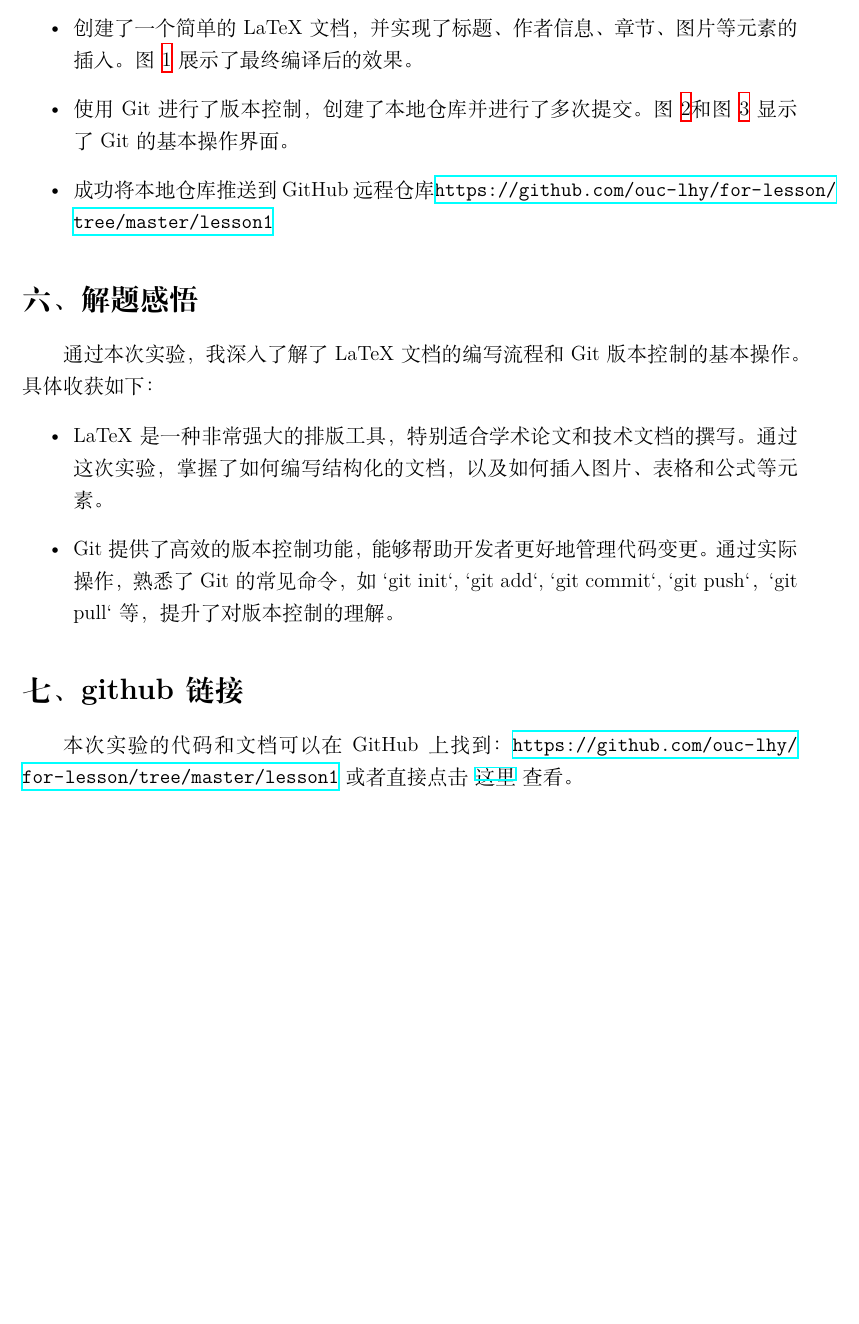
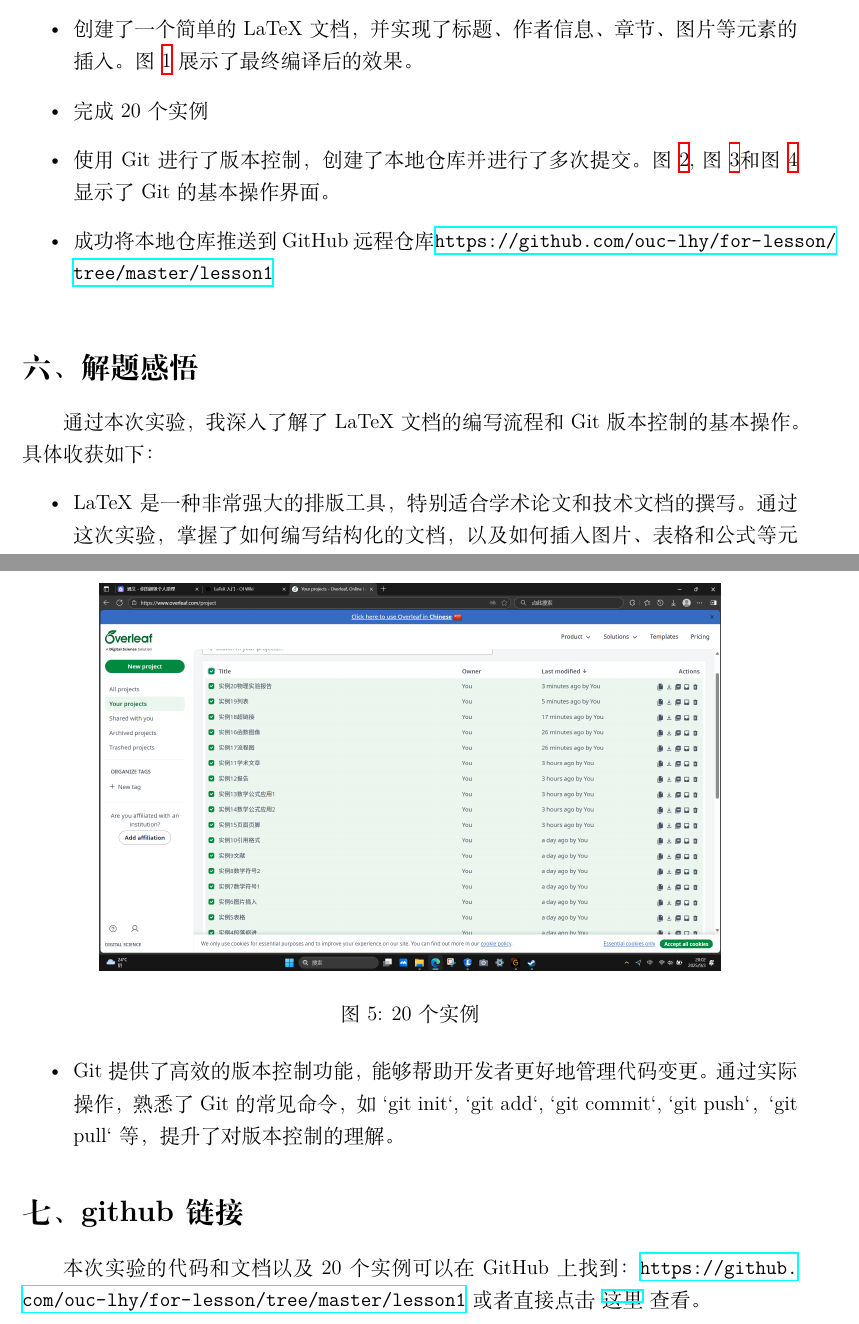
Before and after one commit to ouc-lhy/for-lesson, a LaTeX document (lesson1/系统开发工具基础实验报告1 刘浩洋.tex): part of page 4 of 4 before the commit and two parts of pages 4 and 5 of 5 after it, the two joined at a grey line, cut so that both start at the same text, the shorter picture padded with empty space. Compiled offline with XeLaTeX.

Commit message:
实验报告更新

```diff
--- a/lesson1/main.tex
+++ b/lesson1/系统开发工具基础实验报告1 刘浩洋.tex
@@ -102,9 +109,17 @@
 在本次实验中，成功完成了以下任务：
 \begin{itemize}
     \item 创建了一个简单的 LaTeX 文档，并实现了标题、作者信息、章节、图片等元素的插入。图 \ref{fig:latex} 展示了最终编译后的效果。
-    \item 使用 Git 进行了版本控制，创建了本地仓库并进行了多次提交。图 \ref{fig:git1}和图 \ref{fig:git2} 显示了 Git 的基本操作界面。
+    \item 完成20个实例
+    \item 使用 Git 进行了版本控制，创建了本地仓库并进行了多次提交。图 \ref{fig:git1},图 \ref{fig:git2}和图 \ref{fig:git3} 显示了 Git 的基本操作界面。
     \item 成功将本地仓库推送到 GitHub 远程仓库\url{https://github.com/ouc-lhy/for-lesson/tree/master/lesson1}
 \end{itemize}
+
+\begin{figure}[htbp]
+        \centering
+        \includegraphics[width=0.8\textwidth]{20实例.png}%0.8倍文本宽度
+        \caption{20个实例}
+        \label{fig:实例}
+\end{figure}
 
 \section*{六、解题感悟}
 通过本次实验，我深入了解了 LaTeX 文档的编写流程和 Git 版本控制的基本操作。具体收获如下：
@@ -115,6 +130,6 @@
 
 \section*{七、github链接}
 
-本次实验的代码和文档可以在 GitHub 上找到：\url{https://github.com/ouc-lhy/for-lesson/tree/master/lesson1} 或者直接点击 \href{https://github.com/ouc-lhy/for-lesson/tree/master/lesson1}{这里} 查看。
+本次实验的代码和文档以及20个实例可以在 GitHub 上找到：\url{https://github.com/ouc-lhy/for-lesson/tree/master/lesson1} 或者直接点击 \href{https://github.com/ouc-lhy/for-lesson/tree/master/lesson1}{这里} 查看。
 
 \end{document}
```
Also changed, not shown: lesson1/20实例.png (added), lesson1/git3.png (added), lesson1/系统开发工具基础实验报告1_刘浩洋.pdf, lesson1/系统开发工具基础实验报告1 刘浩洋.tex (7 more changed lines).
